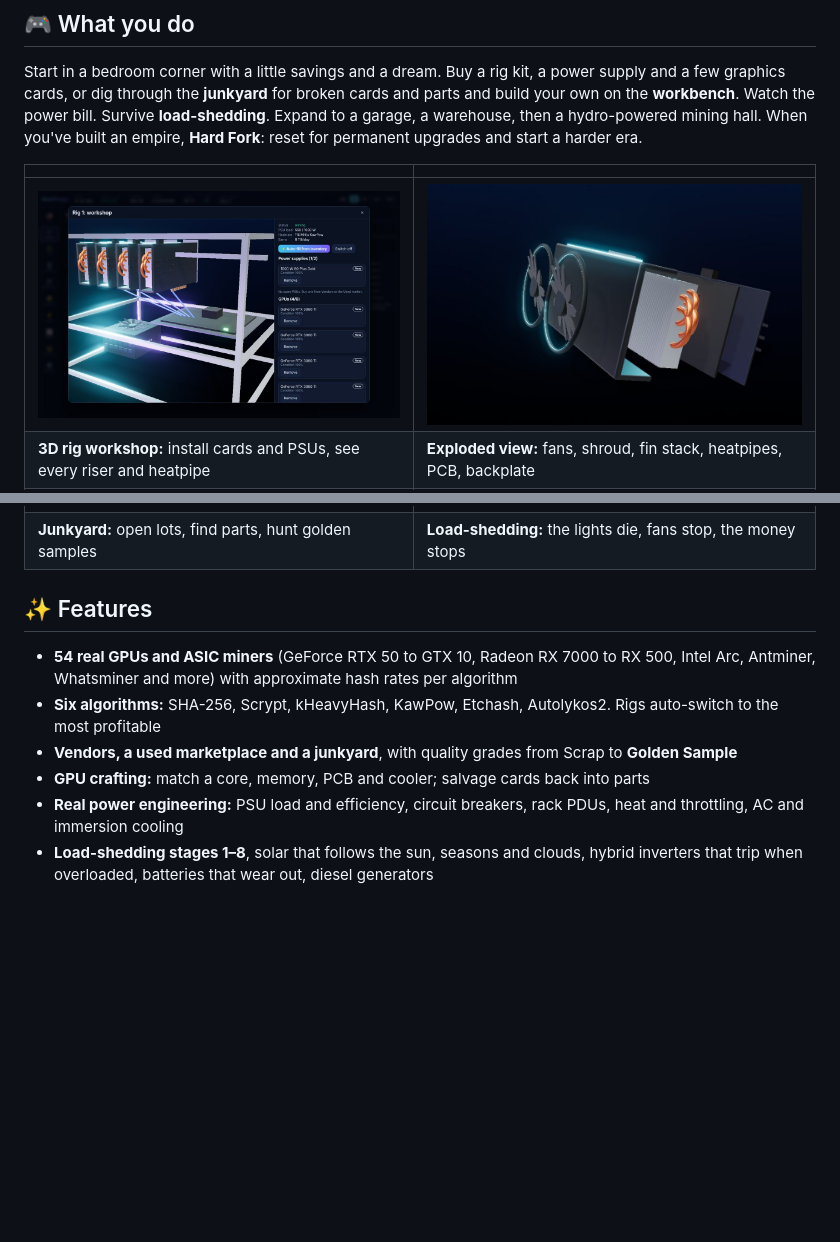
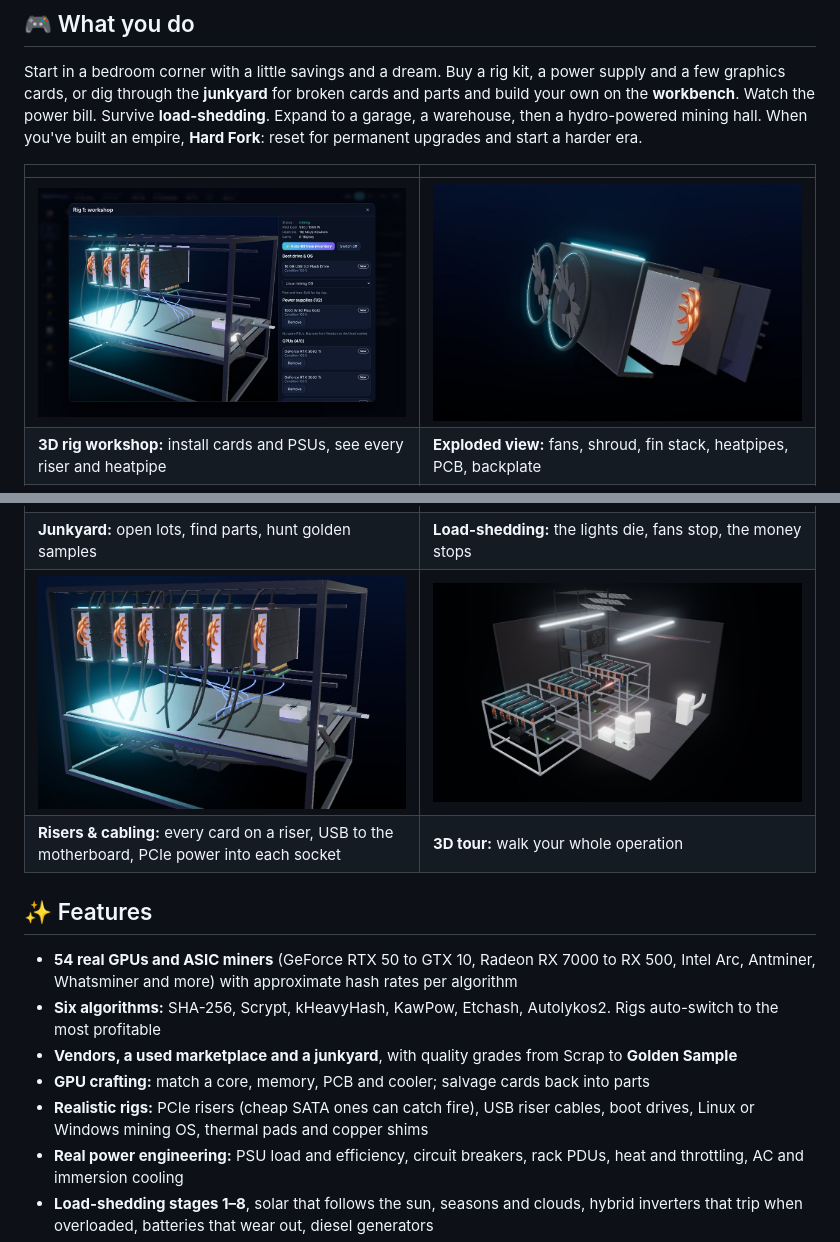
Before and after one commit to BullisticZA/hashforge, a Markdown page: README.md, 2 parts joined by grey strips. GitHub-like rendering; pictures changed too: assets/screens/rig-cables.jpg (added), assets/screens/workshop.jpg; blank space fills up the shorter version.

Commit message:
v0.1.1: risers and cabling in 3D, boot drives, mining OS, thermal mods, dust and facility upgrades

```diff
--- a/README.md
+++ b/README.md
@@ -26,6 +26,8 @@ Start in a bedroom corner with a little savings and a dream. Buy a rig kit, a po
 | **3D rig workshop:** install cards and PSUs, see every riser and heatpipe | **Exploded view:** fans, shroud, fin stack, heatpipes, PCB, backplate |
 | <img src="assets/screens/junkyard.jpg" alt="Junkyard lot reveal"> | <img src="assets/screens/outage.jpg" alt="Load-shedding in 3D"> |
 | **Junkyard:** open lots, find parts, hunt golden samples | **Load-shedding:** the lights die, fans stop, the money stops |
+| <img src="assets/screens/rig-cables.jpg" alt="Risers and cabling"> | <img src="assets/screens/room.jpg" alt="3D tour"> |
+| **Risers & cabling:** every card on a riser, USB to the motherboard, PCIe power into each socket | **3D tour:** walk your whole operation |
 
 ## ✨ Features
 
@@ -33,6 +35,7 @@ Start in a bedroom corner with a little savings and a dream. Buy a rig kit, a po
 - **Six algorithms:** SHA-256, Scrypt, kHeavyHash, KawPow, Etchash, Autolykos2. Rigs auto-switch to the most profitable
 - **Vendors, a used marketplace and a junkyard**, with quality grades from Scrap to **Golden Sample**
 - **GPU crafting:** match a core, memory, PCB and cooler; salvage cards back into parts
+- **Realistic rigs:** PCIe risers (cheap SATA ones can catch fire), USB riser cables, boot drives, Linux or Windows mining OS, thermal pads and copper shims
 - **Real power engineering:** PSU load and efficiency, circuit breakers, rack PDUs, heat and throttling, AC and immersion cooling
 - **Load-shedding stages 1–8**, solar that follows the sun, seasons and clouds, hybrid inverters that trip when overloaded, batteries that wear out, diesel generators
 - **Your currency:** detects South Africa (Rand) and other regions, uses a typical tariff you can edit, and converts at live exchange rates
```
Also changed, not shown: ROADMAP.md (+8 -0 lines), 3 other files.
